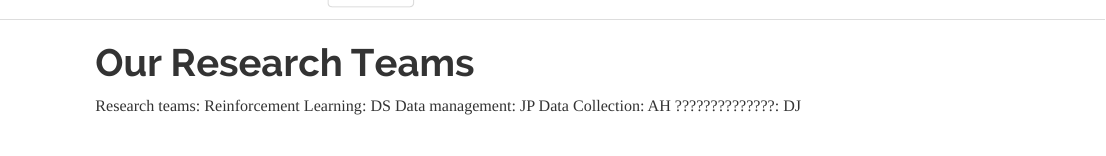
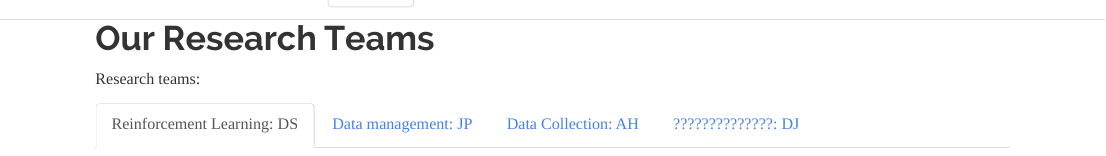
Before and after one commit to wanderinglab/wanderinglab.github.io, an R Markdown document (teams.Rmd): the page in a window 1100 px wide, from its top. The pictures show the output file teams.html that the author committed with the source, opened offline; library style sheets and scripts come from the installed R packages.

Commit message:
Inserting tabset into Research Teams

```diff
--- a/teams.Rmd
+++ b/teams.Rmd
@@ -4,7 +1,9 @@
 
+# Our Research Teams {.tabset}
 
 Research teams:
-    Reinforcement Learning: DS
-    Data management: JP
-    Data Collection: AH
-    ??????????????: DJ
+
+## Reinforcement Learning: DS
+## Data management: JP
+## Data Collection: AH
+## ??????????????: DJ
```
Also changed, not shown: teams.html, teams.Rmd (3 more changed lines).
